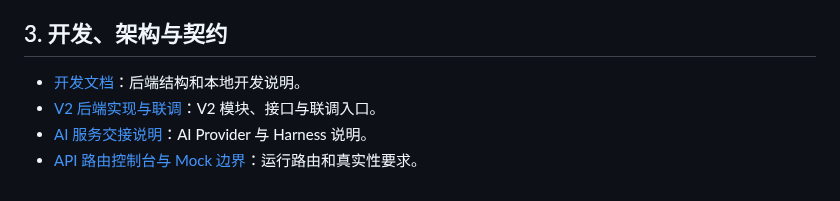
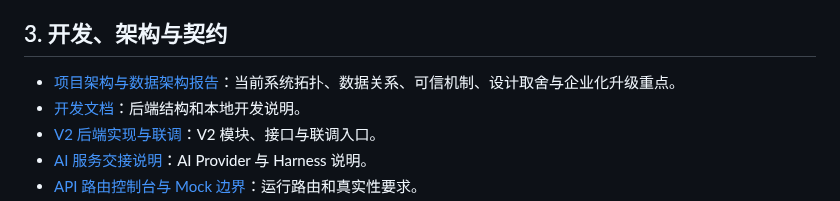
Before and after one commit to TTJTR/taodaobao-engine, a Markdown page: docs/README.md, the part around the change. Drawn GitHub-style.

```diff
--- a/docs/README.md
+++ b/docs/README.md
@@ -20,6 +20,7 @@
 
 ## 3. 开发、架构与契约
 
+- [项目架构与数据架构报告](项目架构与数据架构报告.md)：当前系统拓扑、数据关系、可信机制、设计取舍与企业化升级重点。
 - [开发文档](开发文档.md)：后端结构和本地开发说明。
 - [V2 后端实现与联调](V2后端实现与联调说明.md)：V2 模块、接口与联调入口。
 - [AI 服务交接说明](AI服务交接说明.md)：AI Provider 与 Harness 说明。
```
Also changed, not shown: README.md (+1 -0 lines), docs/项目架构与数据架构报告.md (added, +347 -0 lines).
